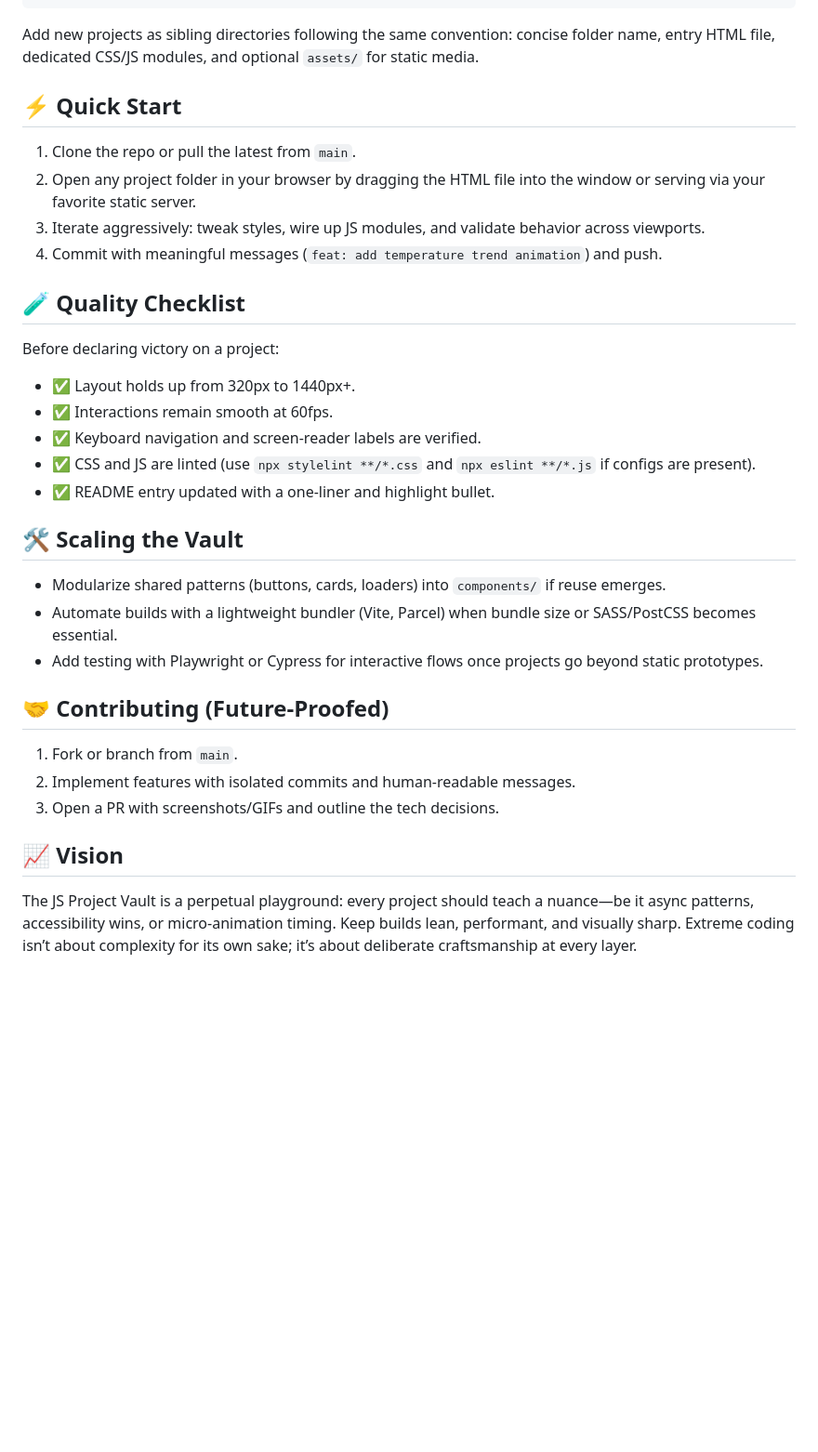
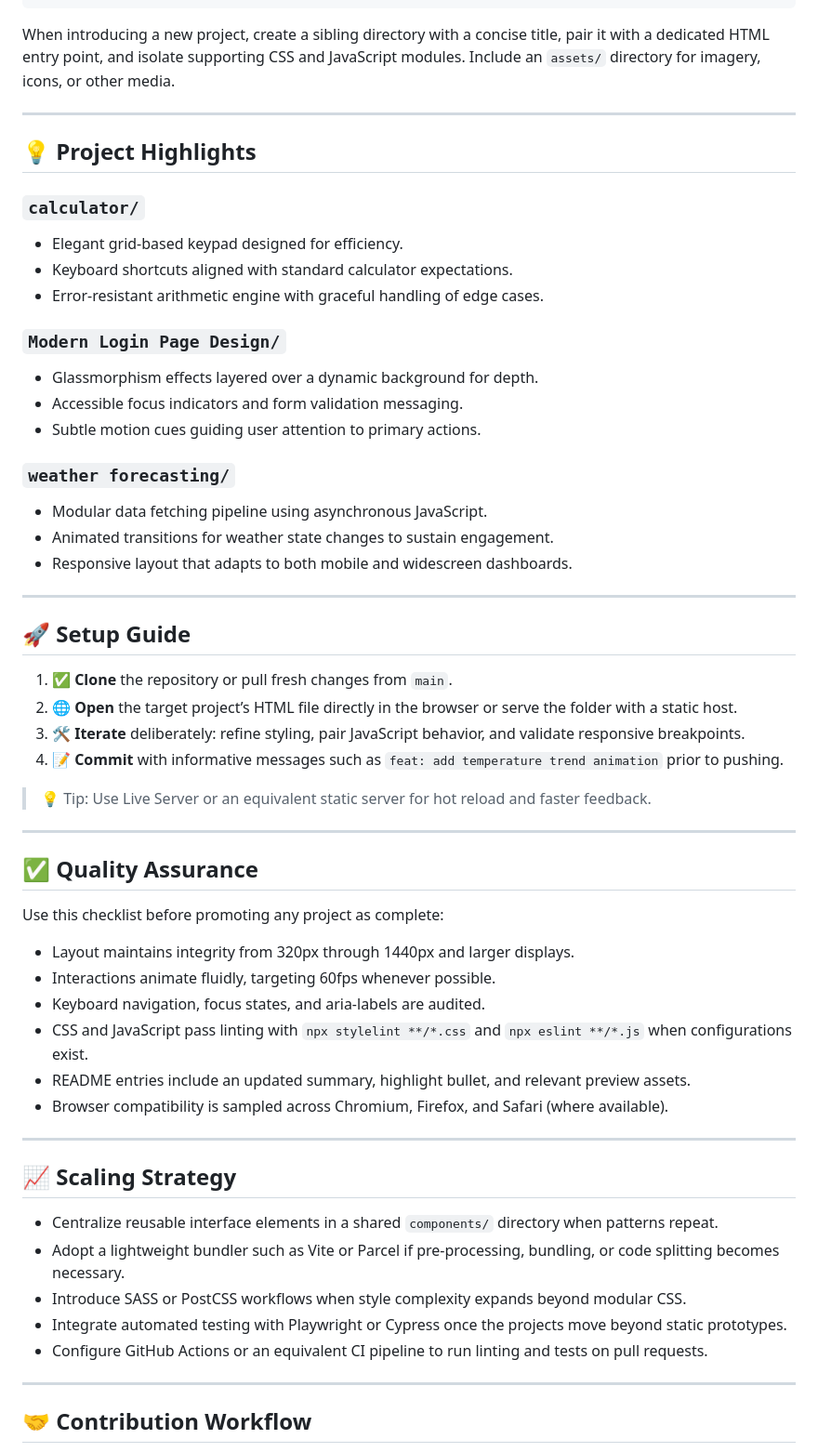
Before and after one commit to Krish-Sanghani-013/JS_PROJECT, a Markdown page: README.md, the part around one of its changes. Shown at 93% size. Rendered like a GitHub page; blank space fills up the shorter version.

````diff
--- a/README.md
+++ b/README.md
@@ -38,37 +81,65 @@ Welcome to the JS Project Vault — a curated collection of front-end experiment
 └── README.md
 ```
 
-Add new projects as sibling directories following the same convention: concise folder name, entry HTML file, dedicated CSS/JS modules, and optional `assets/` for static media.
+When introducing a new project, create a sibling directory with a concise title, pair it with a dedicated HTML entry point, and isolate supporting CSS and JavaScript modules. Include an `assets/` directory for imagery, icons, or other media.
 
-## ⚡ Quick Start
+---
 
-1. Clone the repo or pull the latest from `main`.
-2. Open any project folder in your browser by dragging the HTML file into the window or serving via your favorite static server.
-3. Iterate aggressively: tweak styles, wire up JS modules, and validate behavior across viewports.
-4. Commit with meaningful messages (`feat: add temperature trend animation`) and push.
+## 💡 Project Highlights
 
-## 🧪 Quality Checklist
+### `calculator/`
 
-Before declaring victory on a project:
+- Elegant grid-based keypad designed for efficiency.
+- Keyboard shortcuts aligned with standard calculator expectations.
+- Error-resistant arithmetic engine with graceful handling of edge cases.
 
-- ✅ Layout holds up from 320px to 1440px+.
-- ✅ Interactions remain smooth at 60fps.
-- ✅ Keyboard navigation and screen-reader labels are verified.
-- ✅ CSS and JS are linted (use `npx stylelint **/*.css` and `npx eslint **/*.js` if configs are present).
-- ✅ README entry updated with a one-liner and highlight bullet.
+### `Modern Login Page Design/`
 
-## 🛠️ Scaling the Vault
+- Glassmorphism effects layered over a dynamic background for depth.
+- Accessible focus indicators and form validation messaging.
+- Subtle motion cues guiding user attention to primary actions.
 
-- Modularize shared patterns (buttons, cards, loaders) into `components/` if reuse emerges.
-- Automate builds with a lightweight bundler (Vite, Parcel) when bundle size or SASS/PostCSS becomes essential.
-- Add testing with Playwright or Cypress for interactive flows once projects go beyond static prototypes.
+### `weather forecasting/`
 
-## 🤝 Contributing (Future-Proofed)
+- Modular data fetching pipeline using asynchronous JavaScript.
+- Animated transitions for weather state changes to sustain engagement.
+- Responsive layout that adapts to both mobile and widescreen dashboards.
 
-1. Fork or branch from `main`.
-2. Implement features with isolated commits and human-readable messages.
-3. Open a PR with screenshots/GIFs and outline the tech decisions.
+---
 
-## 📈 Vision
+## 🚀 Setup Guide
 
-The JS Project Vault is a perpetual playground: every project should teach a nuance—be it async patterns, accessibility wins, or micro-animation timing. Keep builds lean, performant, and visually sharp. Extreme coding isn’t about complexity for its own sake; it’s about deliberate craftsmanship at every layer.
+1. ✅ **Clone** the repository or pull fresh changes from `main`.
+2. 🌐 **Open** the target project’s HTML file directly in the browser or serve the folder with a static host.
+3. 🛠️ **Iterate** deliberately: refine styling, pair JavaScript behavior, and validate responsive breakpoints.
+4. 📝 **Commit** with informative messages such as `feat: add temperature trend animation` prior to pushing.
+
+> 💡 Tip: Use Live Server or an equivalent static server for hot reload and faster feedback.
+
+---
+
+## ✅ Quality Assurance
+
+Use this checklist before promoting any project as complete:
+
+- Layout maintains integrity from 320px through 1440px and larger displays.
+- Interactions animate fluidly, targeting 60fps whenever possible.
+- Keyboard navigation, focus states, and aria-labels are audited.
+- CSS and JavaScript pass linting with `npx stylelint **/*.css` and `npx eslint **/*.js` when configurations exist.
+- README entries include an updated summary, highlight bullet, and relevant preview assets.
+- Browser compatibility is sampled across Chromium, Firefox, and Safari (where available).
+
+---
+
+## 📈 Scaling Strategy
+
+- Centralize reusable interface elements in a shared `components/` directory when patterns repeat.
+- Adopt a lightweight bundler such as Vite or Parcel if pre-processing, bundling, or code splitting becomes necessary.
+- Introduce SASS or PostCSS workflows when style complexity expands beyond modular CSS.
+- Integrate automated testing with Playwright or Cypress once the projects move beyond static prototypes.
+- Configure GitHub Actions or an equivalent CI pipeline to run linting and tests on pull requests.
+
+---
+
+## 🤝 Contribution Workflow
+
````
Also changed, not shown: other parts of README.md (+91 -14 lines).
